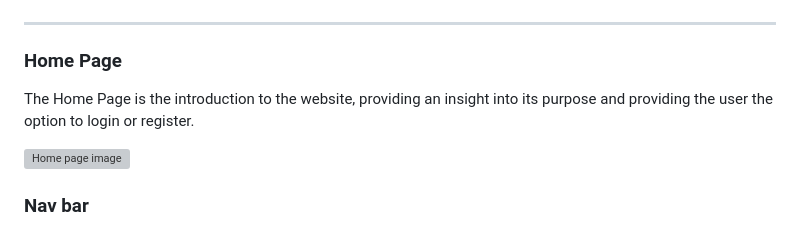
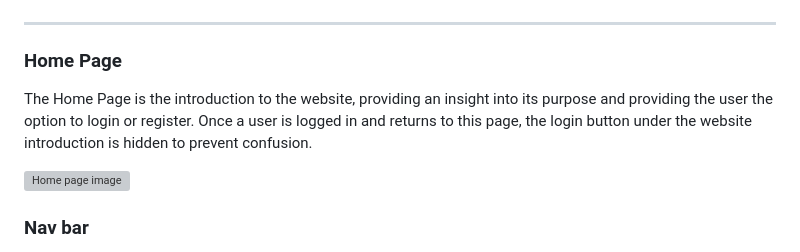
Before and after one commit to AHendley84/Pizza-Stop-MIlestone-Project-3, a Markdown page: README.md, the part around the change. Drawn GitHub-style; grey boxes are pictures that could not be loaded.

Commit message:
Amend home page description to include hidden login button

```diff
--- a/README.md
+++ b/README.md
@@ -98,7 +98,7 @@ users:
 ---
 
 ### Home Page
-The Home Page is the introduction to the website, providing an insight into its purpose and providing the user the option to login or register.
+The Home Page is the introduction to the website, providing an insight into its purpose and providing the user the option to login or register. Once a user is logged in and returns to this page, the login button under the website introduction is hidden to prevent confusion.
 
 ![Home page image](documentation/screenshots/home_screenshot.png)
 
```
